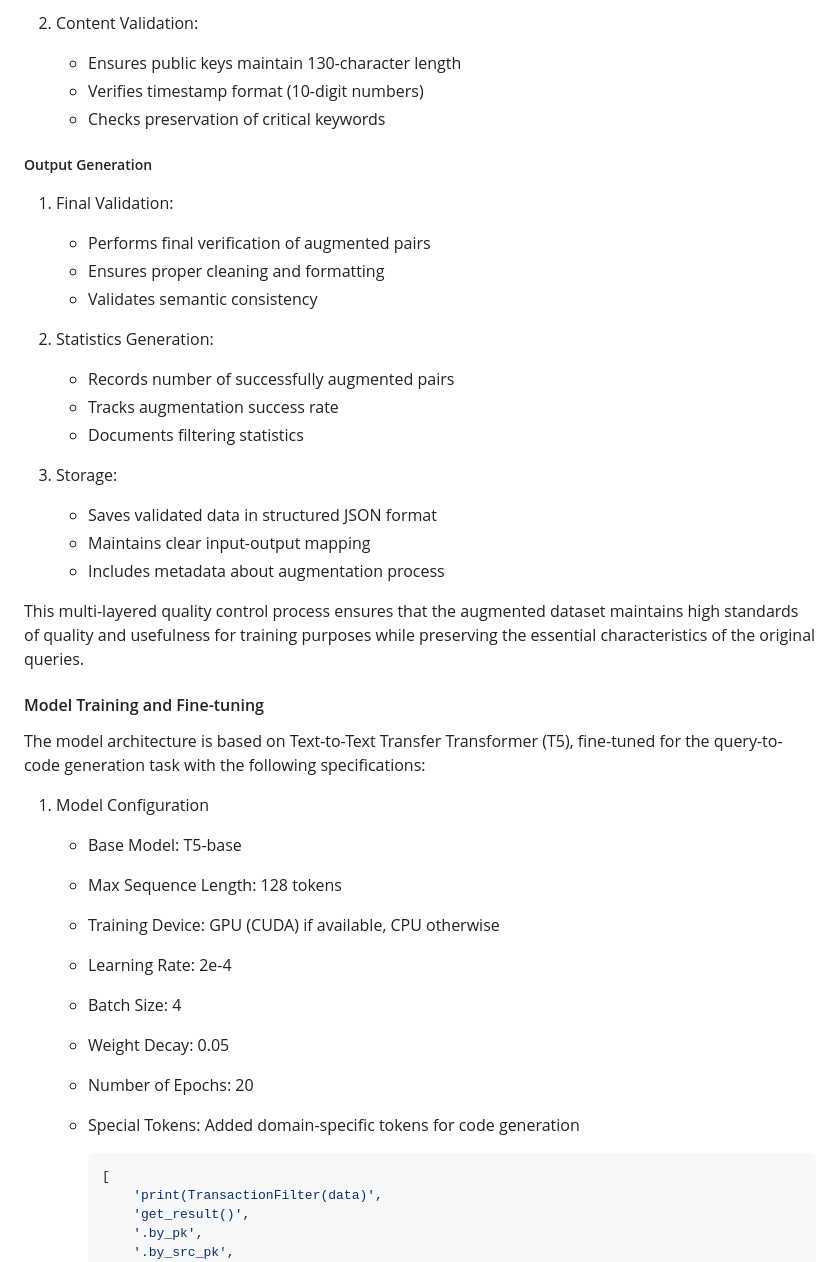
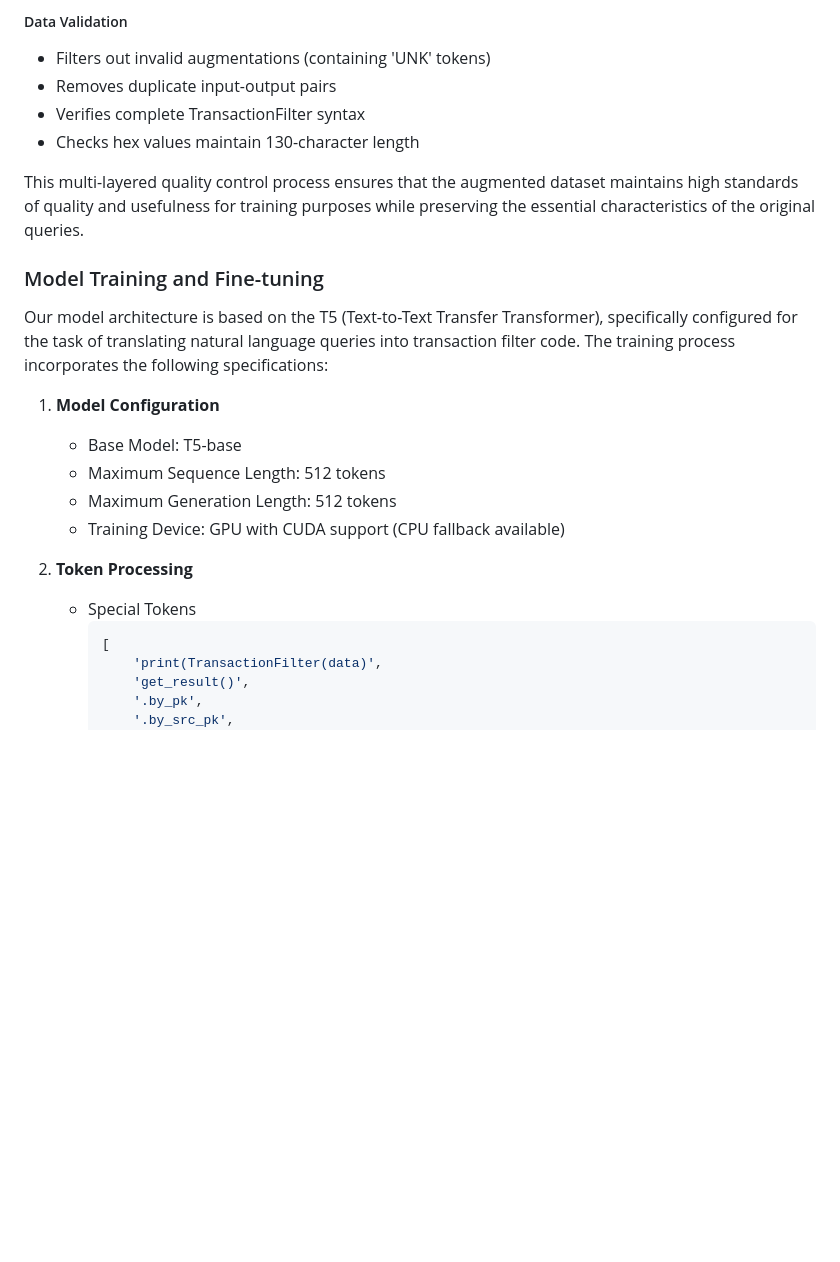
Before and after one commit to Winter-Zzzz/AI_dashboard, a Markdown page: README.md, the part around the change printed below. Drawn GitHub-style; blank space fills up the shorter version.

````diff
--- a/README.md
+++ b/README.md
@@ -214,40 +186,22 @@ The augmentation results undergo multiple validation steps:
-2. Content Validation:
-   - Ensures public keys maintain 130-character length
-   - Verifies timestamp format (10-digit numbers)
-   - Checks preservation of critical keywords
-
-##### Output Generation
-1. Final Validation:
-   - Performs final verification of augmented pairs
-   - Ensures proper cleaning and formatting
-   - Validates semantic consistency
-
-2. Statistics Generation:
-   - Records number of successfully augmented pairs
-   - Tracks augmentation success rate
-   - Documents filtering statistics
-
-3. Storage:
-   - Saves validated data in structured JSON format
-   - Maintains clear input-output mapping
-   - Includes metadata about augmentation process
+##### Data Validation
+- Filters out invalid augmentations (containing 'UNK' tokens)
+- Removes duplicate input-output pairs
+- Verifies complete TransactionFilter syntax
+- Checks hex values maintain 130-character length
 
 This multi-layered quality control process ensures that the augmented dataset maintains high standards of quality and usefulness for training purposes while preserving the essential characteristics of the original queries.
 
-#### Model Training and Fine-tuning
-The model architecture is based on Text-to-Text Transfer Transformer (T5), fine-tuned for the query-to-code generation task with the following specifications:
+### Model Training and Fine-tuning
+Our model architecture is based on the T5 (Text-to-Text Transfer Transformer), specifically configured for the task of translating natural language queries into transaction filter code. The training process incorporates the following specifications:
 
-1. Model Configuration
+1. **Model Configuration**
+   - Base Model: T5-base
+   - Maximum Sequence Length: 512 tokens
+   - Maximum Generation Length: 512 tokens
+   - Training Device: GPU with CUDA support (CPU fallback available)
 
-    - Base Model: T5-base
-    - Max Sequence Length: 128 tokens
-    - Training Device: GPU (CUDA) if available, CPU otherwise
-    - Learning Rate: 2e-4
-    - Batch Size: 4
-    - Weight Decay: 0.05
-    - Number of Epochs: 20
-    - Special Tokens: Added domain-specific tokens for code generation
-
+2. **Token Processing**
+    - Special Tokens
         ```python
         [
             'print(TransactionFilter(data)',
````
Also changed, not shown: other parts of README.md (+114 -74 lines), image/data_augmentation_result.png (added), 5 other files.
